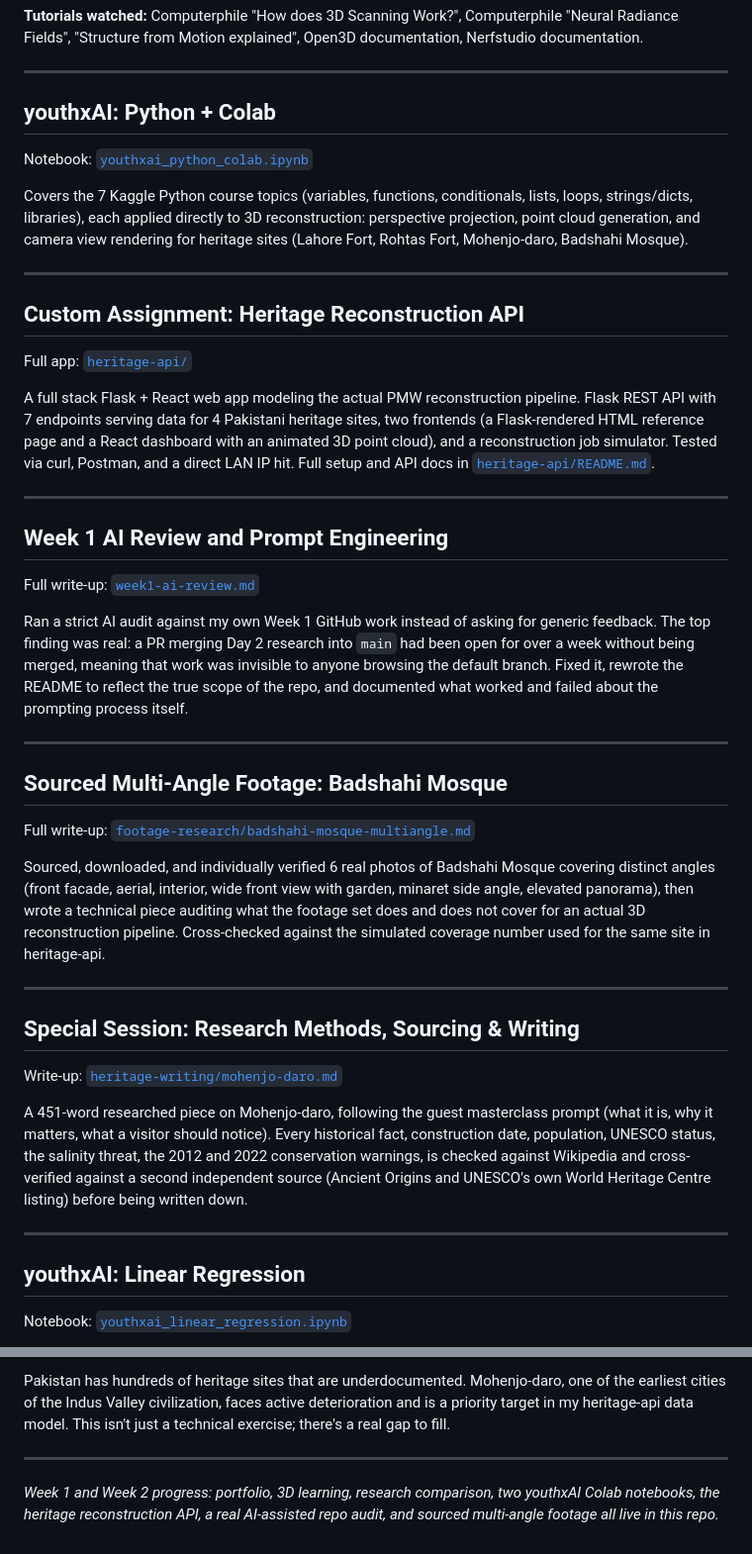
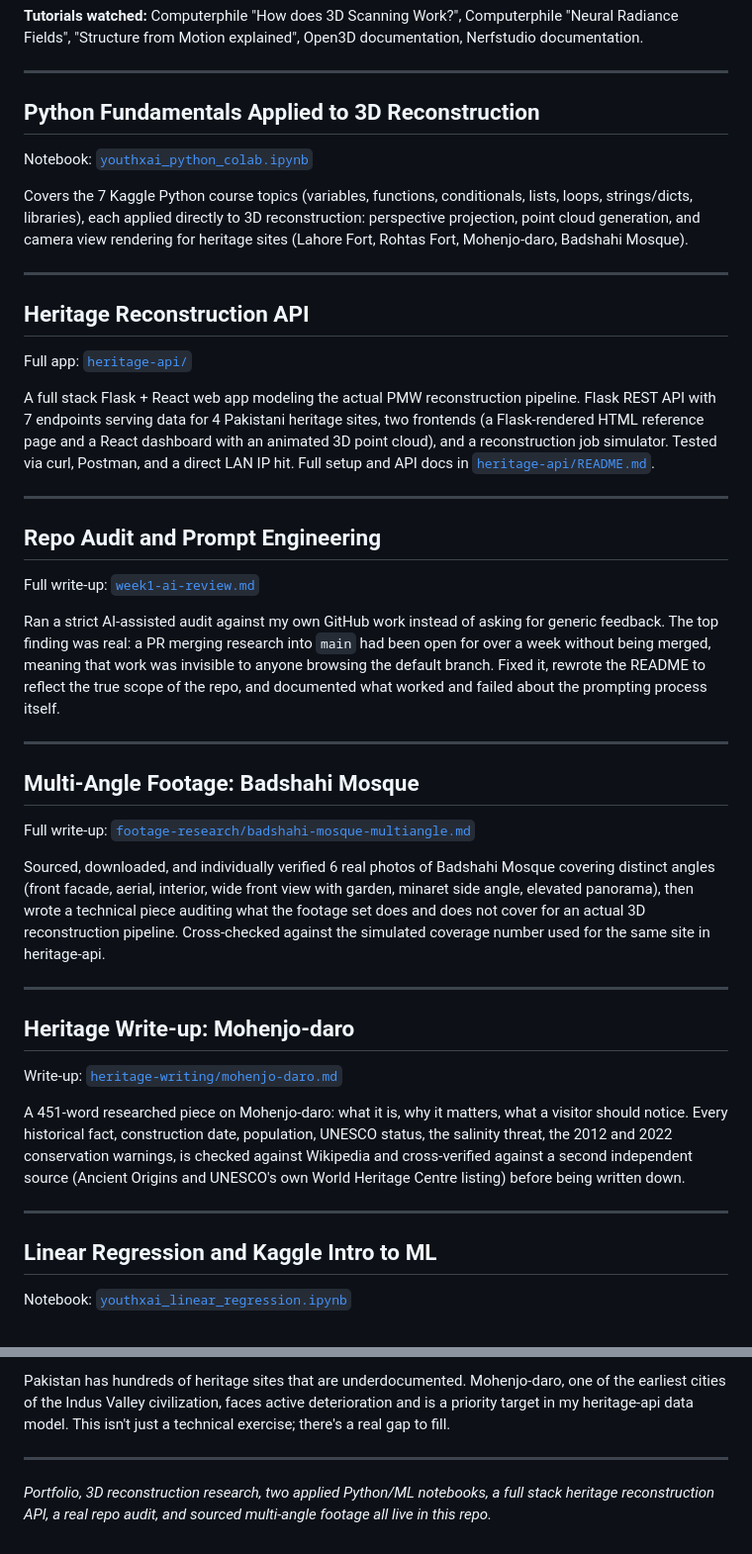
Before and after one commit to shahramshafiq/PMW-day1, a Markdown page: README.md, 2 parts joined by grey strips. Shown at 99% size. GitHub-like rendering.

```diff
--- a/README.md
+++ b/README.md
@@ -131,7 +119,7 @@ Monocular depth (MiDaS) is useful when only a single photo of a site exists.
 
 ---
 
-## youthxAI: Python + Colab
+## Python Fundamentals Applied to 3D Reconstruction
 
 Notebook: [`youthxai_python_colab.ipynb`](youthxai_python_colab.ipynb)
 
@@ -139,7 +127,7 @@ Covers the 7 Kaggle Python course topics (variables, functions, conditionals, li
 
 ---
 
-## Custom Assignment: Heritage Reconstruction API
+## Heritage Reconstruction API
 
 Full app: [`heritage-api/`](heritage-api/)
 
@@ -147,15 +135,15 @@ A full stack Flask + React web app modeling the actual PMW reconstruction pipeli
 
 ---
 
-## Week 1 AI Review and Prompt Engineering
+## Repo Audit and Prompt Engineering
 
 Full write-up: [`week1-ai-review.md`](week1-ai-review.md)
 
-Ran a strict AI audit against my own Week 1 GitHub work instead of asking for generic feedback. The top finding was real: a PR merging Day 2 research into `main` had been open for over a week without being merged, meaning that work was invisible to anyone browsing the default branch. Fixed it, rewrote the README to reflect the true scope of the repo, and documented what worked and failed about the prompting process itself.
+Ran a strict AI-assisted audit against my own GitHub work instead of asking for generic feedback. The top finding was real: a PR merging research into `main` had been open for over a week without being merged, meaning that work was invisible to anyone browsing the default branch. Fixed it, rewrote the README to reflect the true scope of the repo, and documented what worked and failed about the prompting process itself.
 
 ---
 
-## Sourced Multi-Angle Footage: Badshahi Mosque
+## Multi-Angle Footage: Badshahi Mosque
 
 Full write-up: [`footage-research/badshahi-mosque-multiangle.md`](footage-research/badshahi-mosque-multiangle.md)
 
@@ -163,15 +151,15 @@ Sourced, downloaded, and individually verified 6 real photos of Badshahi Mosque
 
 ---
 
-## Special Session: Research Methods, Sourcing & Writing
+## Heritage Write-up: Mohenjo-daro
 
 Write-up: [`heritage-writing/mohenjo-daro.md`](heritage-writing/mohenjo-daro.md)
 
-A 451-word researched piece on Mohenjo-daro, following the guest masterclass prompt (what it is, why it matters, what a visitor should notice). Every historical fact, construction date, population, UNESCO status, the salinity threat, the 2012 and 2022 conservation warnings, is checked against Wikipedia and cross-verified against a second independent source (Ancient Origins and UNESCO's own World Heritage Centre listing) before being written down.
+A 451-word researched piece on Mohenjo-daro: what it is, why it matters, what a visitor should notice. Every historical fact, construction date, population, UNESCO status, the salinity threat, the 2012 and 2022 conservation warnings, is checked against Wikipedia and cross-verified against a second independent source (Ancient Origins and UNESCO's own World Heritage Centre listing) before being written down.
 
 ---
 
-## youthxAI: Linear Regression
+## Linear Regression and Kaggle Intro to ML
 
 Notebook: [`youthxai_linear_regression.ipynb`](youthxai_linear_regression.ipynb)
 
@@ -187,4 +175,4 @@ Pakistan has hundreds of heritage sites that are underdocumented. Mohenjo-daro,
 
 ---
 
-*Week 1 and Week 2 progress: portfolio, 3D learning, research comparison, two youthxAI Colab notebooks, the heritage reconstruction API, a real AI-assisted repo audit, and sourced multi-angle footage all live in this repo.*
+*Portfolio, 3D reconstruction research, two applied Python/ML notebooks, a full stack heritage reconstruction API, a real repo audit, and sourced multi-angle footage all live in this repo.*
```
Also changed, not shown: other parts of README.md (+6 -18 lines).
